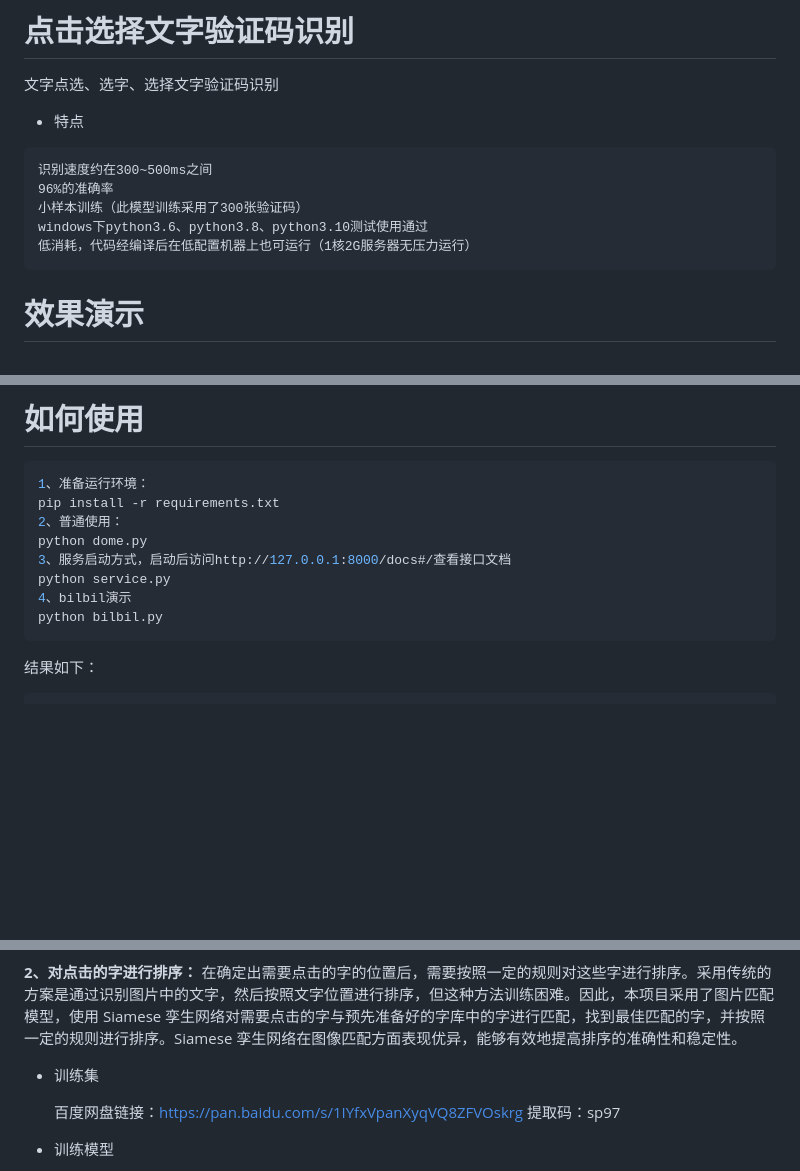
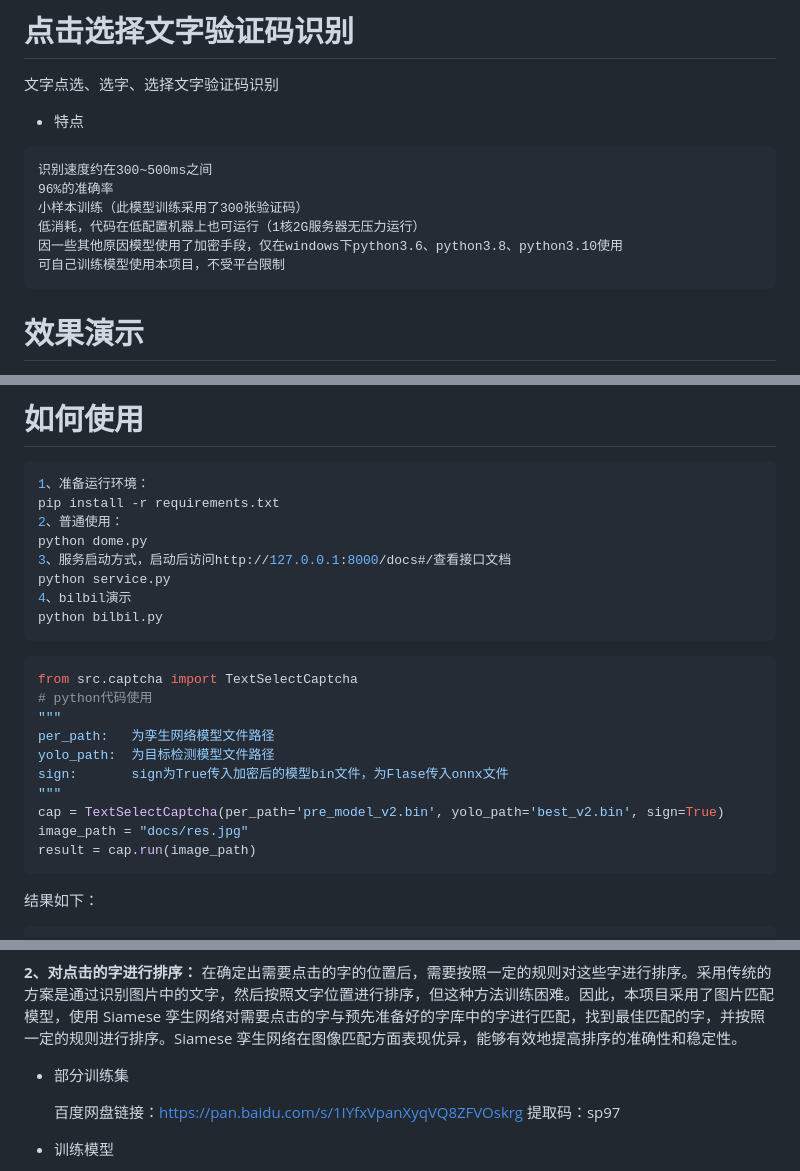
Before and after one commit to MgArcher/Text_select_captcha, a Markdown page: README.md, 3 parts joined by grey strips. Rendered like a GitHub page; blank space fills up the shorter version.

Commit message:
提交

````diff
--- a/README.md
+++ b/README.md
@@ -5,8 +5,9 @@
 识别速度约在300~500ms之间
 96%的准确率
 小样本训练（此模型训练采用了300张验证码）
-windows下python3.6、python3.8、python3.10测试使用通过
-低消耗，代码经编译后在低配置机器上也可运行（1核2G服务器无压力运行）
+低消耗，代码在低配置机器上也可运行（1核2G服务器无压力运行）
+因一些其他原因模型使用了加密手段，仅在windows下python3.6、python3.8、python3.10使用
+可自己训练模型使用本项目，不受平台限制
 ```
 # 效果演示
 ![Image text](./docs/res.gif)
@@ -31,6 +32,18 @@ python service.py
 4、bilbil演示
 python bilbil.py
 ```
+```python
+from src.captcha import TextSelectCaptcha
+# python代码使用
+"""
+per_path:   为孪生网络模型文件路径
+yolo_path:  为目标检测模型文件路径
+sign:       sign为True传入加密后的模型bin文件，为Flase传入onnx文件
+"""
+cap = TextSelectCaptcha(per_path='pre_model_v2.bin', yolo_path='best_v2.bin', sign=True)
+image_path = "docs/res.jpg"
+result = cap.run(image_path)
+```
 结果如下：
 ```json
 [
@@ -68,7 +79,7 @@ python xiaoxiaole.py
 **1、确定需要点击的字的数量和位置：** 对于点选式验证码，准确识别和定位需要点击的字的数量和位置是解决问题的关键。   其中，一种常见的目标检测算法是 YOLO，通过标注数据集和训练模型，可以实现对需要点击的字进行准确识别和定位。本项目采用的是 yolov5 模型，该模型在目标检测方面表现出色，具有高速和较高的准确性。
 
 **2、对点击的字进行排序：** 在确定出需要点击的字的位置后，需要按照一定的规则对这些字进行排序。采用传统的方案是通过识别图片中的文字，然后按照文字位置进行排序，但这种方法训练困难。因此，本项目采用了图片匹配模型，使用 Siamese 孪生网络对需要点击的字与预先准备好的字库中的字进行匹配，找到最佳匹配的字，并按照一定的规则进行排序。Siamese 孪生网络在图像匹配方面表现优异，能够有效地提高排序的准确性和稳定性。
-- 训练集
+- 部分训练集
 
   百度网盘链接：https://pan.baidu.com/s/1IYfxVpanXyqVQ8ZFVOskrg 提取码：sp97
 - 训练模型
````
Also changed, not shown: other parts of README.md (+4 -6 lines), docs/wy_img_4.png (added), docs/wy_img_5.png (added), 5 other files.
